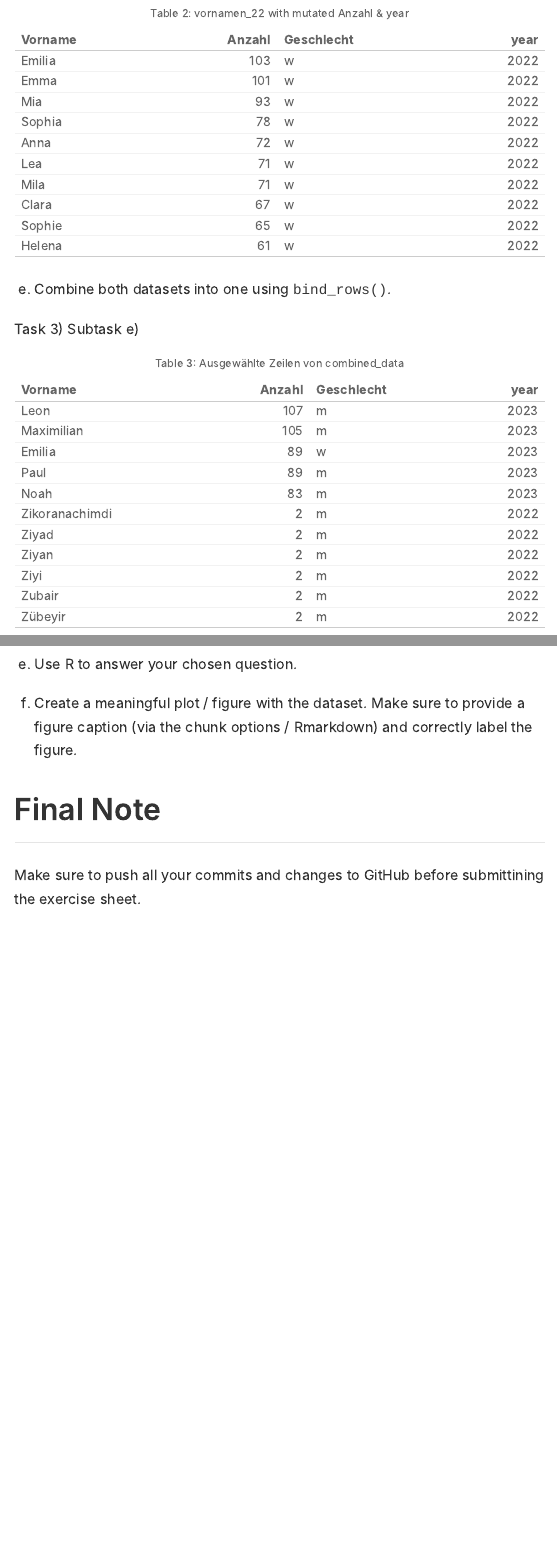
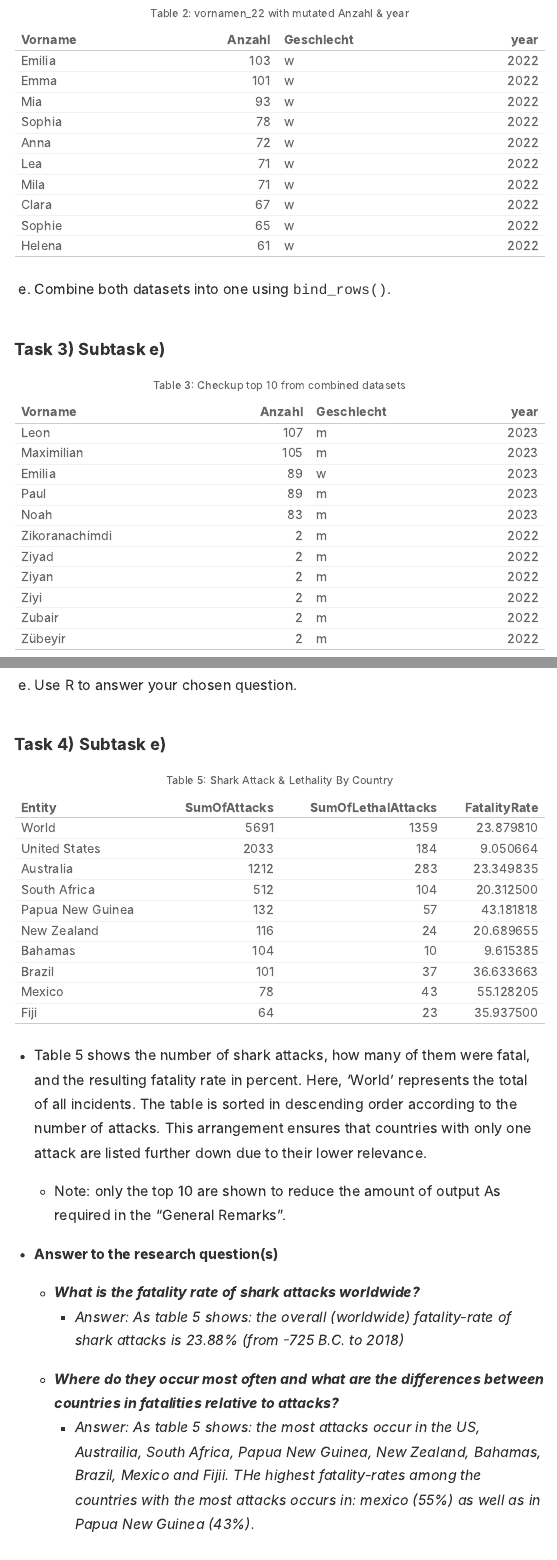
Before and after one commit to LukasAldini/2024-exeRcise-sheet-3, an R Markdown document (ExerciseSheet_3TEMPLATE.Rmd): the page in a window 1100 px wide, from 6310 px down, and a second part further down, joined at a grey line. The pictures show the output file ExerciseSheet_3TEMPLATE.html that the author committed with the source, opened offline.

Commit message:
Task 4) e) Solution + Some corrections of spelling misstakes + german sentences translated into english

````diff
--- a/ExerciseSheet_3TEMPLATE.Rmd
+++ b/ExerciseSheet_3TEMPLATE.Rmd
@@ -177,7 +177,7 @@ combined_data <- bind_rows(vornamen_23, vornamen_22)
 selected_rows <- c(1:5, 8674:8679)
 
 ## Checkup
-knitr::kable(combined_data[selected_rows, ], caption = "Ausgewählte Zeilen von combined_data")
+knitr::kable(combined_data[selected_rows, ], caption = "Checkup top 10 from combined datasets")
 
 ```
 
@@ -240,6 +240,60 @@ d)  Come up with a (research) question you want to answer with the data and brie
     -   This is a good research question, because: An assessment of whether sharks pose a real threat and, if so, where this is greatest, could help to implement prevention strategies and risk management in the relevant areas.
 
 e)  Use R to answer your chosen question.
+
+### Task 4) Subtask e)
+
+```{r message=FALSE, warning=FALSE, paged.print=FALSE, echo=FALSE}
+## Generate a comparison variable: (lethality, total attacks and total fatal attacks - worldwide)
+
+## Filter for "World"
+world_data <- subset(SharkAttacks, Entity == "World")
+
+## Calc. fatal. & normal attacks
+total_fatalities <- sum(world_data$`Total number of shark attack fatalities (GSAF (2018))`)
+total_attacks <- sum(world_data$`Total number of shark attacks (GSAF (2018))`)
+
+## Calc. lethality
+lethality_rate <- (total_fatalities / total_attacks) * 100
+
+```
+
+```{r message=FALSE, warning=FALSE, paged.print=FALSE, echo=FALSE}
+## Generate the sum of all countrys & calc. the lethality of those
+
+## Sum countrys
+library(tidyverse)
+
+CountrySum <- SharkAttacks %>%
+  group_by(Entity) %>%
+  summarise(SumOfAttacks = sum(`Total number of shark attacks (GSAF (2018))`, na.rm = TRUE),
+            SumOfLethalAttacks = sum(`Total number of shark attack fatalities (GSAF (2018))`, na.rm = TRUE)) %>%
+  arrange(desc(SumOfAttacks))
+
+## Calc. lethailty by country
+CountrySum <- CountrySum %>%
+  mutate(FatalityRate = (SumOfLethalAttacks / SumOfAttacks) * 100)
+```
+
+```{r message=FALSE, warning=FALSE, paged.print=FALSE, echo=FALSE}
+
+## Table to visualize the results
+
+## Table with knitr
+knitr::kable(head(CountrySum, 10), caption = "Shark Attack & Lethality By Country")
+
+```
+
+-   Table 5 shows the number of shark attacks, how many of them were fatal, and the resulting fatality rate in percent. Here, 'World' represents the total of all incidents. The table is sorted in descending order according to the number of attacks. This arrangement ensures that countries with only one attack are listed further down due to their lower relevance.
+
+    -   Note: only the top 10 are shown to reduce the amount of output As required in the “General Remarks”.
+
+-   **Answer to the research question(s)**
+
+    -   ***What is the fatality rate of shark attacks worldwide?***
+        -   *Answer: As table 5 shows: the overall (worldwide) fatality-rate of shark attacks is 23.88% (from -725 B.C. to 2018)*
+    -   ***Where do they occur most often and what are the differences between countries in fatalities relative to attacks?***
+        -   *Answer: As table 5 shows: the most attacks occur in the US, Austrailia, South Africa, Papua New Guinea, New Zealand, Bahamas, Brazil, Mexico and Fijii. THe highest fatality-rates among the countries with the most attacks occurs in: mexico (55%) as well as in Papua New Guinea (43%).*
 
 f)  Create a meaningful plot / figure with the dataset. Make sure to provide a figure caption (via the chunk options / Rmarkdown) and correctly label the figure.
 
````
Also changed, not shown: ExerciseSheet_3TEMPLATE.html, ExerciseSheet_3TEMPLATE.Rmd (2 more changed lines).
